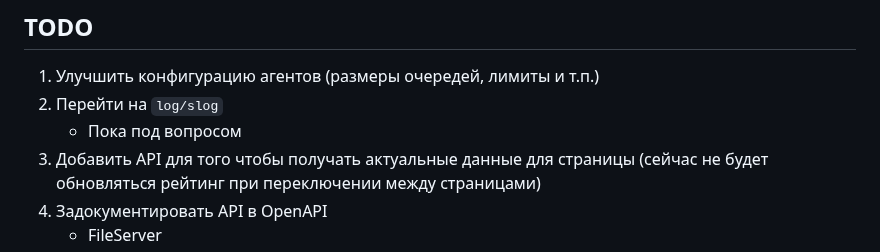
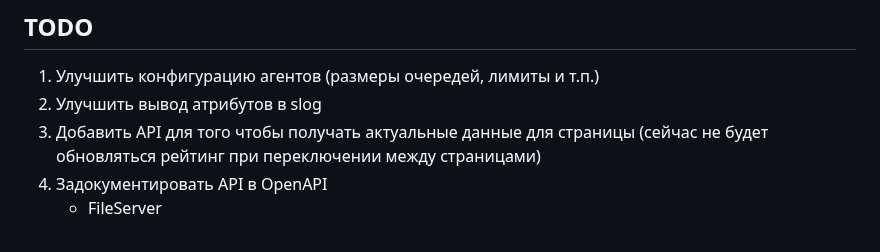
Before and after one commit to gbh007/hgraber, a Markdown page: README.md, the part around the change. GitHub-like rendering.

Commit message:
Обновление README

```diff
--- a/README.md
+++ b/README.md
@@ -47,8 +47,7 @@
 ## TODO
 
 1. Улучшить конфигурацию агентов (размеры очередей, лимиты и т.п.)
-2. Перейти на `log/slog`
-   - Пока под вопросом
+2. Улучшить вывод атрибутов в slog
 3. Добавить API для того чтобы получать актуальные данные для страницы (сейчас не будет обновляться рейтинг при переключении между страницами)
 4. Задокументировать API в OpenAPI
    - FileServer
```
